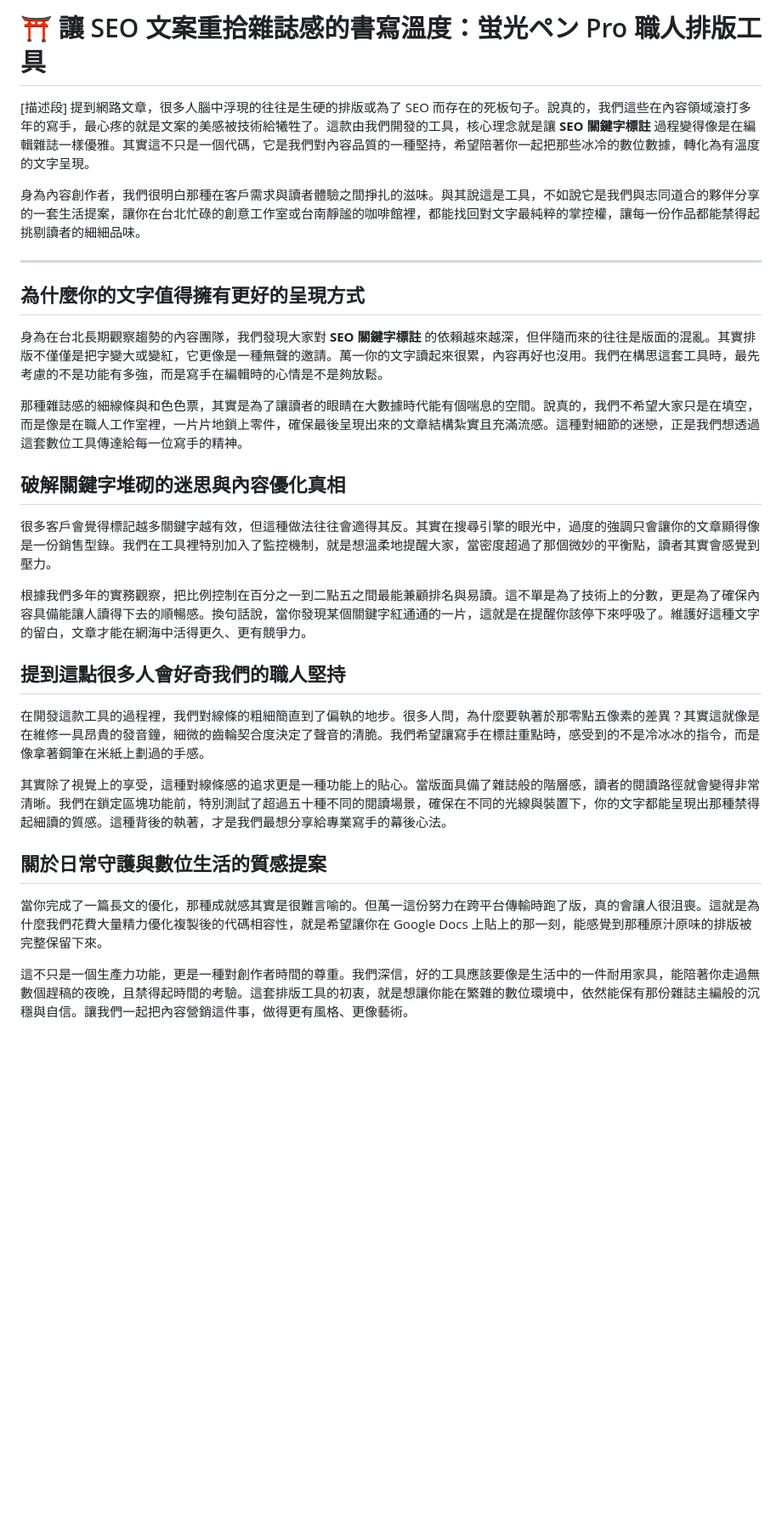
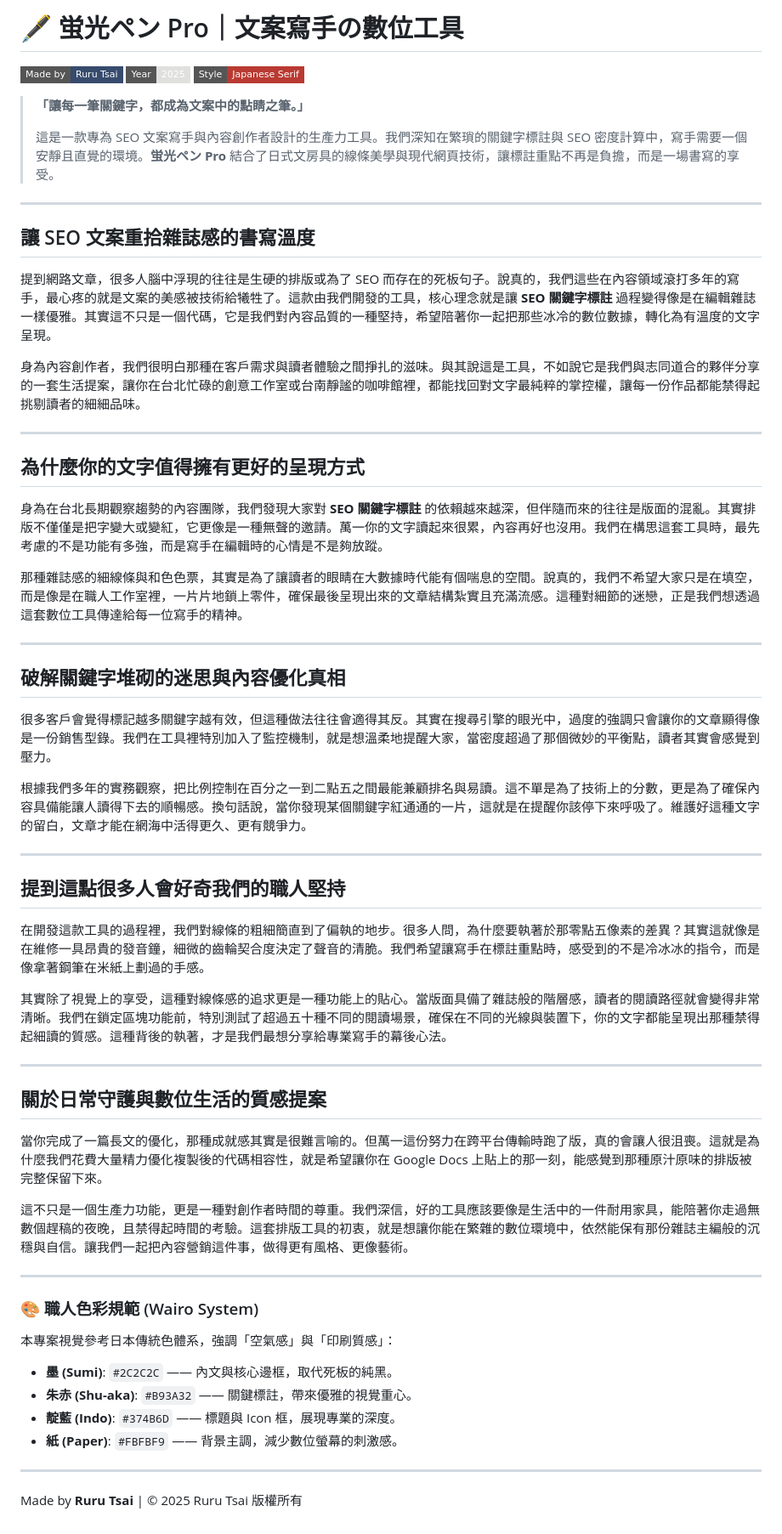
Before and after one commit to HelloRuru/keyword-pro, a Markdown page: README.md, the part around the change. Shown at 85% size. Drawn GitHub-style; badges without logos; blank space fills up the shorter version.

Commit message:
Revise README for 蛍光ペン Pro branding and details
Updated the README to reflect the new branding and features of 蛍光ペン Pro, enhancing the overall presentation and clarity of the content.

```diff
--- a/README.md
+++ b/README.md
@@ -1,6 +1,17 @@
-# ⛩️ 讓 SEO 文案重拾雜誌感的書寫溫度：蛍光ペン Pro 職人排版工具
+# 🖋️ 蛍光ペン Pro｜文案寫手の數位工具
 
-[描述段]
+[![Made by Ruru Tsai](https://img.shields.io/badge/Made%20by-Ruru%20Tsai-374B6D?style=flat-square)](https://github.com/HelloRuru)
+[![Year](https://img.shields.io/badge/Year-2025-E0E0DE?style=flat-square)](#)
+[![Theme](https://img.shields.io/badge/Style-Japanese%20Serif-B93A32?style=flat-square)](#)
+
+> **「讓每一筆關鍵字，都成為文案中的點睛之筆。」**
+>
+> 這是一款專為 SEO 文案寫手與內容創作者設計的生產力工具。我們深知在繁瑣的關鍵字標註與 SEO 密度計算中，寫手需要一個安靜且直覺的環境。**蛍光ペン Pro** 結合了日式文房具的線條美學與現代網頁技術，讓標註重點不再是負擔，而是一場書寫的享受。
+
+---
+
+## 讓 SEO 文案重拾雜誌感的書寫溫度
+
 提到網路文章，很多人腦中浮現的往往是生硬的排版或為了 SEO 而存在的死板句子。說真的，我們這些在內容領域滾打多年的寫手，最心疼的就是文案的美感被技術給犧牲了。這款由我們開發的工具，核心理念就是讓 **SEO 關鍵字標註** 過程變得像是在編輯雜誌一樣優雅。其實這不只是一個代碼，它是我們對內容品質的一種堅持，希望陪著你一起把那些冰冷的數位數據，轉化為有溫度的文字呈現。
 
 身為內容創作者，我們很明白那種在客戶需求與讀者體驗之間掙扎的滋味。與其說這是工具，不如說它是我們與志同道合的夥伴分享的一套生活提案，讓你在台北忙碌的創意工作室或台南靜謐的咖啡館裡，都能找回對文字最純粹的掌控權，讓每一份作品都能禁得起挑剔讀者的細細品味。
@@ -9,9 +20,11 @@
 
 ## 為什麼你的文字值得擁有更好的呈現方式
 
-身為在台北長期觀察趨勢的內容團隊，我們發現大家對 **SEO 關鍵字標註** 的依賴越來越深，但伴隨而來的往往是版面的混亂。其實排版不僅僅是把字變大或變紅，它更像是一種無聲的邀請。萬一你的文字讀起來很累，內容再好也沒用。我們在構思這套工具時，最先考慮的不是功能有多強，而是寫手在編輯時的心情是不是夠放鬆。
+身為在台北長期觀察趨勢的內容團隊，我們發現大家對 **SEO 關鍵字標註** 的依賴越來越深，但伴隨而來的往往是版面的混亂。其實排版不僅僅是把字變大或變紅，它更像是一種無聲的邀請。萬一你的文字讀起來很累，內容再好也沒用。我們在構思這套工具時，最先考慮的不是功能有多強，而是寫手在編輯時的心情是不是夠放蹤。
 
 那種雜誌感的細線條與和色色票，其實是為了讓讀者的眼睛在大數據時代能有個喘息的空間。說真的，我們不希望大家只是在填空，而是像是在職人工作室裡，一片片地鎖上零件，確保最後呈現出來的文章結構紮實且充滿流感。這種對細節的迷戀，正是我們想透過這套數位工具傳達給每一位寫手的精神。
+
+---
 
 ## 破解關鍵字堆砌的迷思與內容優化真相
 
@@ -19,14 +32,33 @@
 
 根據我們多年的實務觀察，把比例控制在百分之一到二點五之間最能兼顧排名與易讀。這不單是為了技術上的分數，更是為了確保內容具備能讓人讀得下去的順暢感。換句話說，當你發現某個關鍵字紅通通的一片，這就是在提醒你該停下來呼吸了。維護好這種文字的留白，文章才能在網海中活得更久、更有競爭力。
 
+---
+
 ## 提到這點很多人會好奇我們的職人堅持
 
 在開發這款工具的過程裡，我們對線條的粗細簡直到了偏執的地步。很多人問，為什麼要執著於那零點五像素的差異？其實這就像是在維修一具昂貴的發音鐘，細微的齒輪契合度決定了聲音的清脆。我們希望讓寫手在標註重點時，感受到的不是冷冰冰的指令，而是像拿著鋼筆在米紙上劃過的手感。
 
 其實除了視覺上的享受，這種對線條感的追求更是一種功能上的貼心。當版面具備了雜誌般的階層感，讀者的閱讀路徑就會變得非常清晰。我們在鎖定區塊功能前，特別測試了超過五十種不同的閱讀場景，確保在不同的光線與裝置下，你的文字都能呈現出那種禁得起細讀的質感。這種背後的執著，才是我們最想分享給專業寫手的幕後心法。
 
+---
+
 ## 關於日常守護與數位生活的質感提案
 
 當你完成了一篇長文的優化，那種成就感其實是很難言喻的。但萬一這份努力在跨平台傳輸時跑了版，真的會讓人很沮喪。這就是為什麼我們花費大量精力優化複製後的代碼相容性，就是希望讓你在 Google Docs 上貼上的那一刻，能感覺到那種原汁原味的排版被完整保留下來。
 
 這不只是一個生產力功能，更是一種對創作者時間的尊重。我們深信，好的工具應該要像是生活中的一件耐用家具，能陪著你走過無數個趕稿的夜晚，且禁得起時間的考驗。這套排版工具的初衷，就是想讓你能在繁雜的數位環境中，依然能保有那份雜誌主編般的沉穩與自信。讓我們一起把內容營銷這件事，做得更有風格、更像藝術。
+
+---
+
+### 🎨 職人色彩規範 (Wairo System)
+
+本專案視覺參考日本傳統色體系，強調「空氣感」與「印刷質感」：
+
+* **墨 (Sumi)**: `#2C2C2C` —— 內文與核心邊框，取代死板的純黑。
+* **朱赤 (Shu-aka)**: `#B93A32` —— 關鍵標註，帶來優雅的視覺重心。
+* **靛藍 (Indo)**: `#374B6D` —— 標題與 Icon 框，展現專業的深度。
+* **紙 (Paper)**: `#FBFBF9` —— 背景主調，減少數位螢幕的刺激感。
+
+---
+
+Made by **Ruru Tsai** | © 2025 Ruru Tsai 版權所有
```
